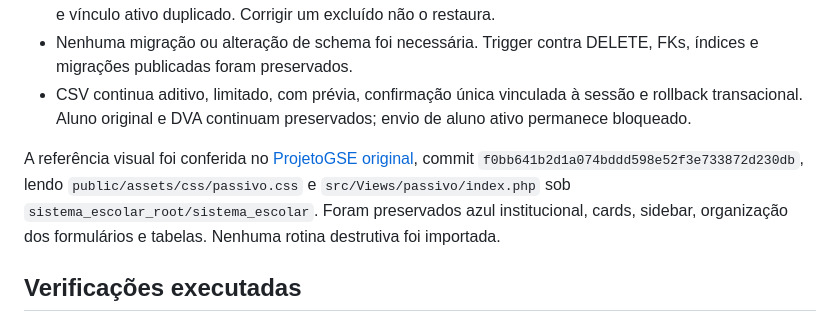
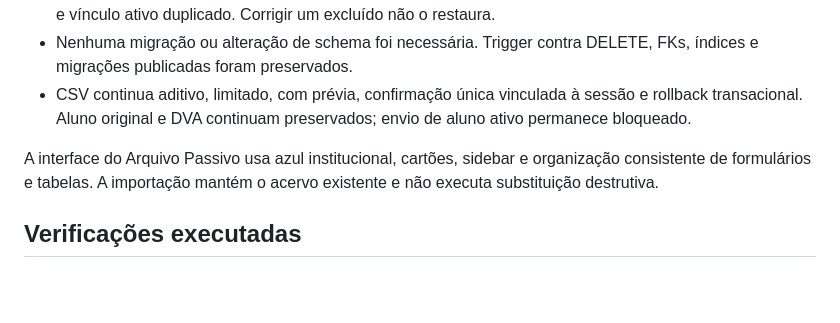
Before and after one commit to rodrigoalenc/GSE, a Markdown page: docs/MODULO3_REVISAO_TCC.md, the part around the change. GitHub-like rendering; blank space fills up the shorter version.

```diff
--- a/docs/MODULO3_REVISAO_TCC.md
+++ b/docs/MODULO3_REVISAO_TCC.md
@@ -38,7 +38,7 @@ E = exigência explícita; I = interpretação de ambiguidade; A = recurso adici
 - Nenhuma migração ou alteração de schema foi necessária. Trigger contra DELETE, FKs, índices e migrações publicadas foram preservados.
 - CSV continua aditivo, limitado, com prévia, confirmação única vinculada à sessão e rollback transacional. Aluno original e DVA continuam preservados; envio de aluno ativo permanece bloqueado.
 
-A referência visual foi conferida no [ProjetoGSE original](https://github.com/rodrigoraa/ProjetoGSE), commit `f0bb641b2d1a074bddd598e52f3e733872d230db`, lendo `public/assets/css/passivo.css` e `src/Views/passivo/index.php` sob `sistema_escolar_root/sistema_escolar`. Foram preservados azul institucional, cards, sidebar, organização dos formulários e tabelas. Nenhuma rotina destrutiva foi importada.
+A interface do Arquivo Passivo usa azul institucional, cartões, sidebar e organização consistente de formulários e tabelas. A importação mantém o acervo existente e não executa substituição destrutiva.
 
 ## Verificações executadas
 
```
Also changed, not shown: README.md (+2 -2 lines).
